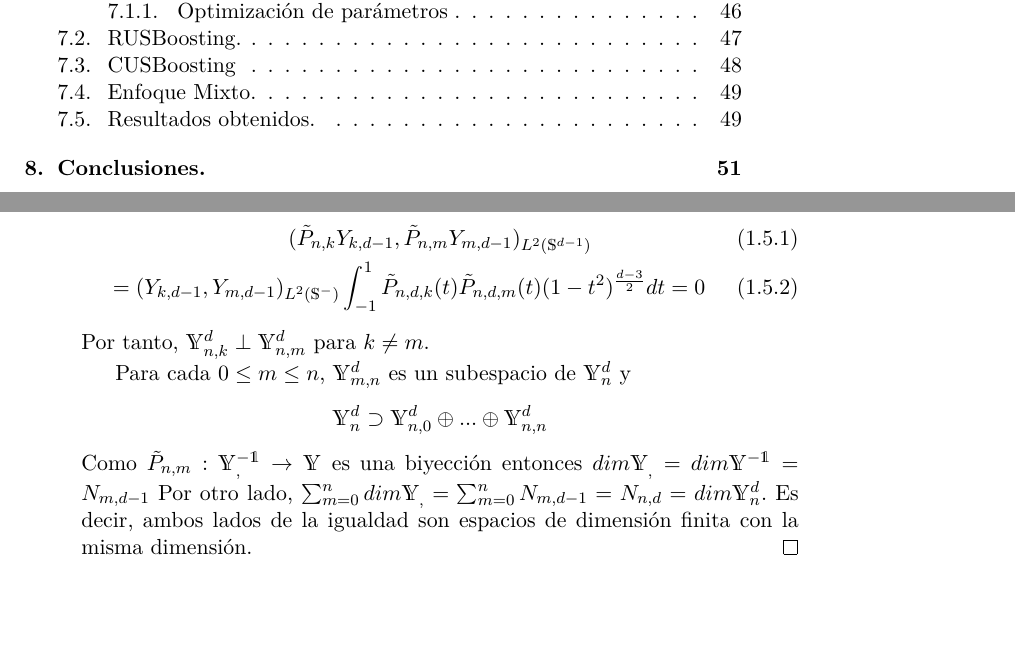
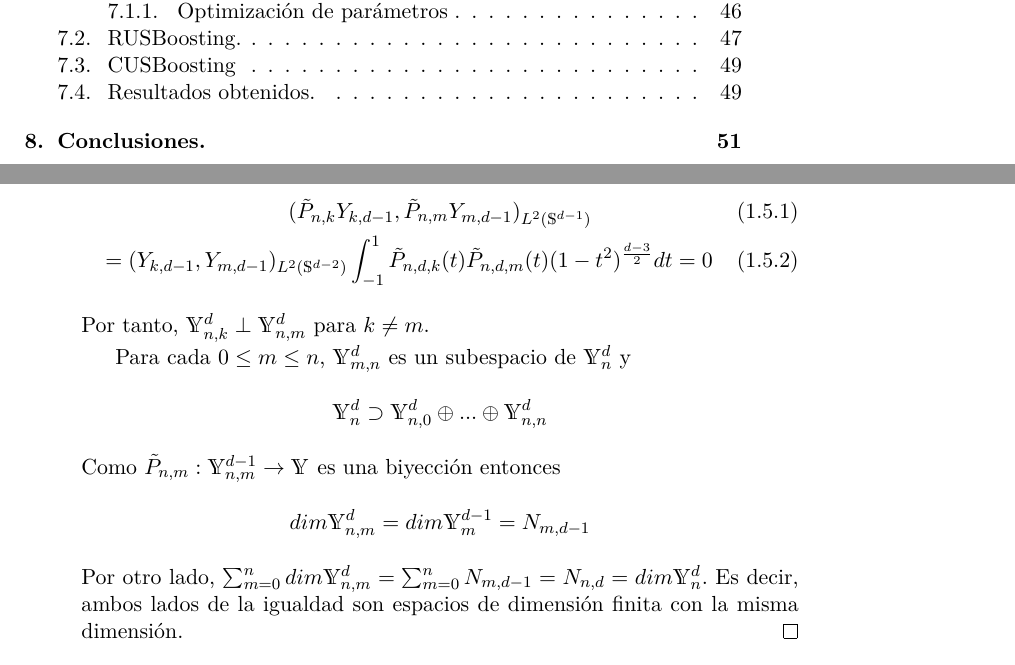
Before and after one commit to daniL16/TFG, a LaTeX book (TFG.tex, which reads capitulos/esfericos_armonicos.tex): two parts of pages 8 and 27 of 75, joined at a grey line, cut so that both start at the same text, the shorter picture padded with empty space. The pictures show the PDF file TFG.pdf that the author committed with the source.

Commit message:
erratas cap1

```diff
--- a/capitulos/esfericos_armonicos.tex
+++ b/capitulos/esfericos_armonicos.tex
@@ -60,11 +60,11 @@ $$
 	$$
 
 	$$
-	\Gamma^{(k)}(x) = \int_{0}^{\infty} (ln t)^k t^{x-1} e^{-t} dt,   k\in\mathds{N}_0,x\in\mathds{R}^+
+	\Gamma^{(k)}(x) = \int_{0}^{\infty} (ln (t))^k t^{x-1} e^{-t} dt,   k\in\mathds{N}_0,x\in\mathds{R}^+
 	$$
 \end{prop}
 \begin{rem}
-$\Gamma(1)=1$ y de la tercera fórmula se deduce que $\Gamma(n+1)=n!, n\in\mathds{N}_0$. Es decir, la función $\Gamma$ extiende el operador factorial de los números naturales a los reales positivos.
+$\Gamma(1)=1$ y de la tercera fórmula se deduce que $\Gamma(n+1)=n!$,\\$ n\in\mathds{N}_0$. Es decir, la función $\Gamma$ extiende el operador factorial de los números naturales a los reales positivos.
 \end{rem}
 \begin{lem}
 	$$
@@ -97,7 +97,7 @@ Consideramos $\mathds{O}^d$ el conjunto de matrices ortogonales de orden d. Para
 
 Consideremos un subespacio $\mathds{V}$ de funciones definidas de $\mathds{R}^d$ a un subconjunto de $\mathds{R}^d$.
 \begin{defn}
-	Sea $\mathcal{V}$ un subespacio de funciones definidas de $\mathds{R}^d$ a $A \subseteqq \mathds{R}^d$. Se dice que $\mathcal{V}$ es invariante si para  $f \in \mathcal{V}$ y  $A\in\mathds{O}^d$, entonces  $f_A \in \mathcal{V}$.
+	Sea $\mathcal{V}$ un subespacio de funciones definidas de $\mathds{R}^d$ a\\ $A \subseteqq \mathds{R}^d$. Se dice que $\mathcal{V}$ es invariante si para  $f \in \mathcal{V}$ y  $A\in\mathds{O}^d$, entonces  $f_A \in \mathcal{V}$.
 	Considerando $\mathcal{V}$ un subespacio invariante de un espacio proveniente de un producto escalar se define:
 	\begin{itemize}
 		\item $\mathcal{V}$ es reducible si  $\mathcal{V} = \mathcal{V}_1 + \mathcal{V}_2$ con $\mathcal{V}_1 \not= \emptyset$, $\mathcal{V}_2 \not= \emptyset$ verificando $\mathcal{V}_1,\mathcal{V}_2$ irreducibles y $\mathcal{V}_1 \perp \mathcal{V}_2$.
@@ -190,7 +190,7 @@ Para d = 2, $\mathds{Y}_n(\mathds{R}^2)$, los polinomios de la forma $(x_1 + ix_
 Calculamos ahora la dimensión de $\mathds{Y}_n(\mathds{R}^d)$. Llamaremos $N_{n,d}$ a la dimensión de $\mathds{Y}_n(\mathds{R}^d)$.
 Sea $H_{n}\in\mathds{H}_n^d$, dicho polinomio puede ser escrito de la forma
 $$
-H_n(x_1,...,x_d) = \sum_{j=0}^{n}(x_d)^jh_{n-j}(x_1,...x_{d-1}),		h_{n-j}\in\mathds{H}_{n-j}^{d-1}
+H_n(x_1,...,x_d) = \sum_{j=0}^{n}(x_d)^jh_{n-j}(x_1,...x_{d-1}),\quad		h_{n-j}\in\mathds{H}_{n-j}^{d-1}
 $$
 Aplicamos el operador laplaciano a $H_n$,
 $$
@@ -313,14 +312,18 @@ $$
 Y(\xi,\eta) = \sum_{j=1}^{N_{n,d}} Y_{n,j}(\xi)\overline{ Y_{n,j}(\eta)} ,\quad \xi,\eta\in\sphere
 $$
 Para $A\in\orto$ y fijado $\xi$ se tiene que
-$$
-Y(A\xi,A\eta) = \sum_{j=1}^{N_{n,d}} Y_{n,j}(A\xi)\overline{ Y_{n,j}(A\eta)} = \sum_{j,k,l=1}^{N_{n,d}} c_{jk}\overline{c_{jl}} Y_{n,k}(\xi)\overline{ Y_{n,l}(\eta)} = \sum_{j=1}^{N_{n,d}} Y_{n,k}(\xi)\overline{ Y_{n,k}(\eta)} = Y(\xi,\eta)
-$$
+\begin{gather*}
+\begin{aligned}
+Y(A\xi,A\eta) &= \sum_{j=1}^{N_{n,d}} Y_{n,j}(A\xi)\overline{ Y_{n,j}(A\eta)} = \sum_{j,k,l=1}^{N_{n,d}} c_{jk}\overline{c_{jl}} Y_{n,k}(\xi)\overline{ Y_{n,l}(\eta)} \\&= \sum_{j=1}^{N_{n,d}} Y_{n,k}(\xi)\overline{ Y_{n,k}(\eta)} = Y(\xi,\eta)
+\end{aligned}
+\end{gather*}
+
+
 luego $Y(\xi,.)\in\spharm$ es invariante respecto a $\orto(\xi)$. Por el teorema \ref{thm:1} $Y(\xi,\eta)=Y(\xi,\xi)P_{n,d}(\xi.\eta)$. Análogamente, $Y(\xi,\eta)=Y(\eta,\eta)P_{n,d}(\xi.\eta)$. En consecuencia, $Y(\xi,\xi) = Y(\eta,\eta)$ y es una constante en $\sphere$. Para determinar dicha constante, integramos la igualdad  $Y(\xi,\xi) =  \sum_{j=1}^{N_{n,d}} |Y_{n,j}(\xi)|^2 $ sobre la esfera, obteniendo que
 $$
 Y(\xi,\xi)|\sphere| =  \sum_{j=1}^{N_{n,d}}\int_{\sphere} |Y_{n,j}(\xi)|^2 d\sphere = N_{n,d}
 $$
-Por tanto, $Y(\xi,\xi)=\frac{N_{n,d}}{|\sphere|}$ y se cumple $\sum_{j=1}^{N_{n,d}}Y_{n,j}(\xi)\overline{Y_{n,j}(\eta)}= Y(\xi,\eta)=Y(\xi,\xi)P_{n,d}(\xi.\eta) = \frac{N_{n,d}}{|\mathds{S}^{d-1}|}P_{n,d}(\xi.\eta)	$
+Por tanto, $Y(\xi,\xi)=\frac{N_{n,d}}{|\sphere|}$ y se cumple $$\sum_{j=1}^{N_{n,d}}Y_{n,j}(\xi)\overline{Y_{n,j}(\eta)}= Y(\xi,\eta)=Y(\xi,\xi)P_{n,d}(\xi.\eta) = \frac{N_{n,d}}{|\mathds{S}^{d-1}|}P_{n,d}(\xi.\eta)	$$
 \end{proof}
 
 \medskip
@@ -399,7 +402,7 @@ $$
 
 	\begin{gather*}
 		\begin{aligned}
-	\sphint |P_{n,d}(\xi.\eta)|^2 dS^{d-1}(\eta) &= \\ (\frac{|\sphere|}{N_{n,d}})^2 \sphint |\sum_{j=1}^{N_{n,d}} Y_{n,j}(\xi)\overline{Y_{n,j}(\eta)}|^2 dS^{d-1}(\eta)  &=\\  (\frac{|\sphere|}{N_{n,d}})^2 \sum_{j=1}^{N_{n,d}} |Y_{n,j}(\xi)|^2 &= \frac{|\sphere|}{N_{n,d}}
+	\sphint |P_{n,d}(\xi.\eta)|^2 dS^{d-1}(\eta) &=  (\frac{|\sphere|}{N_{n,d}})^2 \sphint |\sum_{j=1}^{N_{n,d}} Y_{n,j}(\xi)\overline{Y_{n,j}(\eta)}|^2 dS^{d-1}(\eta) \\ &=  (\frac{|\sphere|}{N_{n,d}})^2 \sum_{j=1}^{N_{n,d}} |Y_{n,j}(\xi)|^2 = \frac{|\sphere|}{N_{n,d}}
 	\end{aligned}
 	\end{gather*}
 
@@ -526,7 +533,7 @@ A continuación, generaremos una base ortonormal de $\spharm$ a partir de bases
 	$$
 	f(x) = \frac{i^{-j}}{|\mathds{S}^{d-2}|}\int_{\mathds{S}^{d-2}} (x_d+ix_{(d-1)}.\eta)^n Y_{j,d-1}(\eta) d{S}^{d-2}(\eta)
 	$$
-	es un polinomio homogéneo de grado n. Usando coordenadas polares $x = |x|\xi, \xi= te_d + \sqrt{1-t^2}\xi_{(d-1)}, \quad |t|\le 1, \xi_{(d-1)}\in \sphere$.
+	es un polinomio homogéneo de grado n. Usando coordenadas polares\\ $x = |x|\xi,\quad \xi= te_d + \sqrt{1-t^2}\xi_{(d-1)}, \quad |t|\le 1, \xi_{(d-1)}\in \sphere$.
 	La restricción de f(x) a la esfera es
 	$$
 	f(\xi) =  \frac{i^{-j}}{|\mathds{S}^{d-2}|}\int_{\mathds{S}^{d-2}} (t+i\sqrt{1-t^2}\xi_{(d-1)}.\eta)^n Y_{j,d-1}(\eta) dS^{d-2}(\eta)
@@ -558,17 +565,17 @@ $$
 \begin{proof}
 En primer lugar,veamos que los subespacios $\mathds{Y}^d_{n,i}$ son ortogonales 2 a 2. Sea $0\le k,m\le n$ con $k \neq m$. Para cualesquiera $\mathds{Y}_{k,d-1}\in\mathds{Y}_k^{d-1},\mathds{Y}_{m,d-1}\in\mathds{Y}_m^{d-1}$,
 \begin{gather}
-(\tilde{P}_{n,k}Y_{k,d-1},\tilde{P}_{n,m}Y_{m,d-1})_{L^2(\sphere)} \\= (Y_{k,d-1},Y_{m,d-1})_{L^2(\mathds{S^{d-2}})}\int_{-1}^{1} \tilde{P}_{n,d,k}(t)\tilde{P}_{n,d,m}(t)(1-t^2)^{\frac{d-3}{2}}dt = 0
+(\tilde{P}_{n,k}Y_{k,d-1},\tilde{P}_{n,m}Y_{m,d-1})_{L^2(\sphere)} \\= (Y_{k,d-1},Y_{m,d-1})_{L^2(\mathds{S}^{d-2})}\int_{-1}^{1} \tilde{P}_{n,d,k}(t)\tilde{P}_{n,d,m}(t)(1-t^2)^{\frac{d-3}{2}}dt = 0
 \end{gather}
 Por tanto, $\mathds{Y}^d_{n,k}\perp\mathds{Y}^d_{n,m}$ para $k\neq m$.
 
 Para cada $0\le m\le n$, $\mathds{Y}^d_{m,n}$ es un subespacio de $\spharm$ y $$
 \spharm \supset \mathds{Y}^d_{n,0} \oplus ... \oplus \mathds{Y}^d_{n,n}$$
-Como $\tilde{P}_{n,m}:\mathds{Y_{n,m}^{d-1}} \to \mathds{Y_{m}^{d}}$ es una biyección entonces $dim \mathds{Y_{n,m}^{d}} = dim \mathds{Y_{m}^{d-1}} = N_{m,d-1}$
-Por otro lado, $\sum_{m=0}^{n} dim \mathds{Y_{n,m}^{d}} = \sum_{m=0}^{n} N_{m,d-1} =  N_{n,d} = dim \spharm$.
+Como $\tilde{P}_{n,m}:\mathds{Y}_{n,m}^{d-1} \to \mathds{Y_{m}^{d}}$ es una biyección entonces $$dim \mathds{Y}_{n,m}^{d} = dim \mathds{Y}_{m}^{d-1} = N_{m,d-1}$$
+Por otro lado, $\sum_{m=0}^{n} dim \mathds{Y}_{n,m}^{d} = \sum_{m=0}^{n} N_{m,d-1} =  N_{n,d} = dim \spharm$.
 Es decir, ambos lados de la igualdad son espacios de dimensión finita con la misma dimensión.
 \end{proof}
-\begin{rem}Si $\{Y_{m,d-1,j}:1\le j \le N_{m,d-1}\}$ es una base ortonormal de $\mathds{Y}_m^{d-1}, 0\le m\le n$ entonces $\{\tilde{P}_{n,d,m}Y_{m,d-1,j}(\xi_{(d-1)}):1\le j \le N_{m,d-1}, 0\le m \le n\}$ es una base ortonormal de $\spharm$
+\begin{rem}Si $\{Y_{m,d-1,j}:1\le j \le N_{m,d-1}\}$ es una base ortonormal de $\mathds{Y}_m^{d-1}, 0\le m\le n$ entonces $\{\tilde{P}_{n,d,m}Y_{m,d-1,j}(\xi_{(d-1)}):1\le j \le N_{m,d-1}, \\ 0\le m \le n\}$ es una base ortonormal de $\spharm$
 \end{rem}
 A partir de la base ortonormal de $\mathds{Y}^2_n$ obtenida en \hyperref[]{\ref{base_d2}} y del resultado anterior, construiremos una base ortonormal de $\mathds{Y}^3_n$.
 \bigskip
```
Also changed, not shown: TFG.pdf, capitulos/esfericos_armonicos.tex (43 more changed lines).
